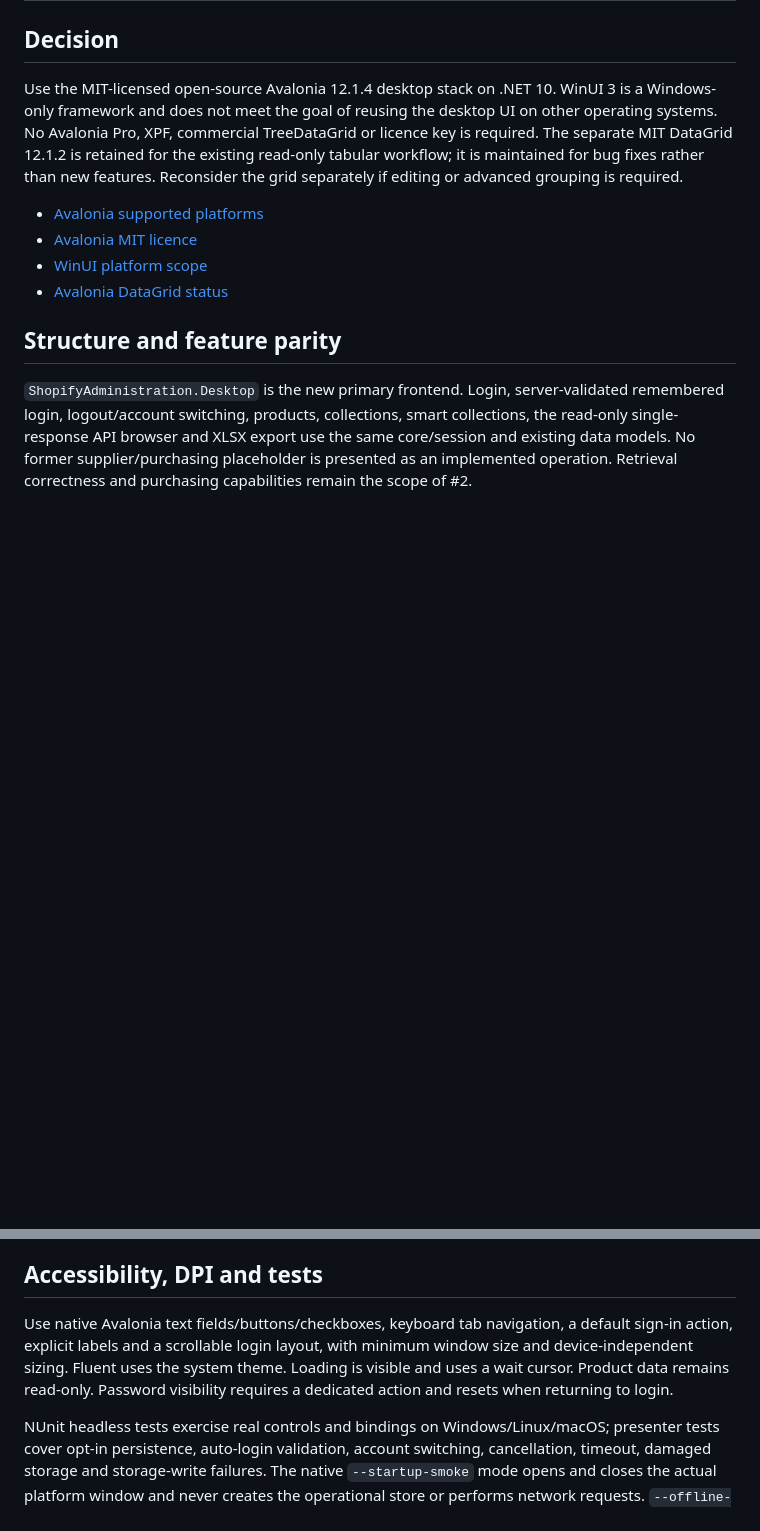
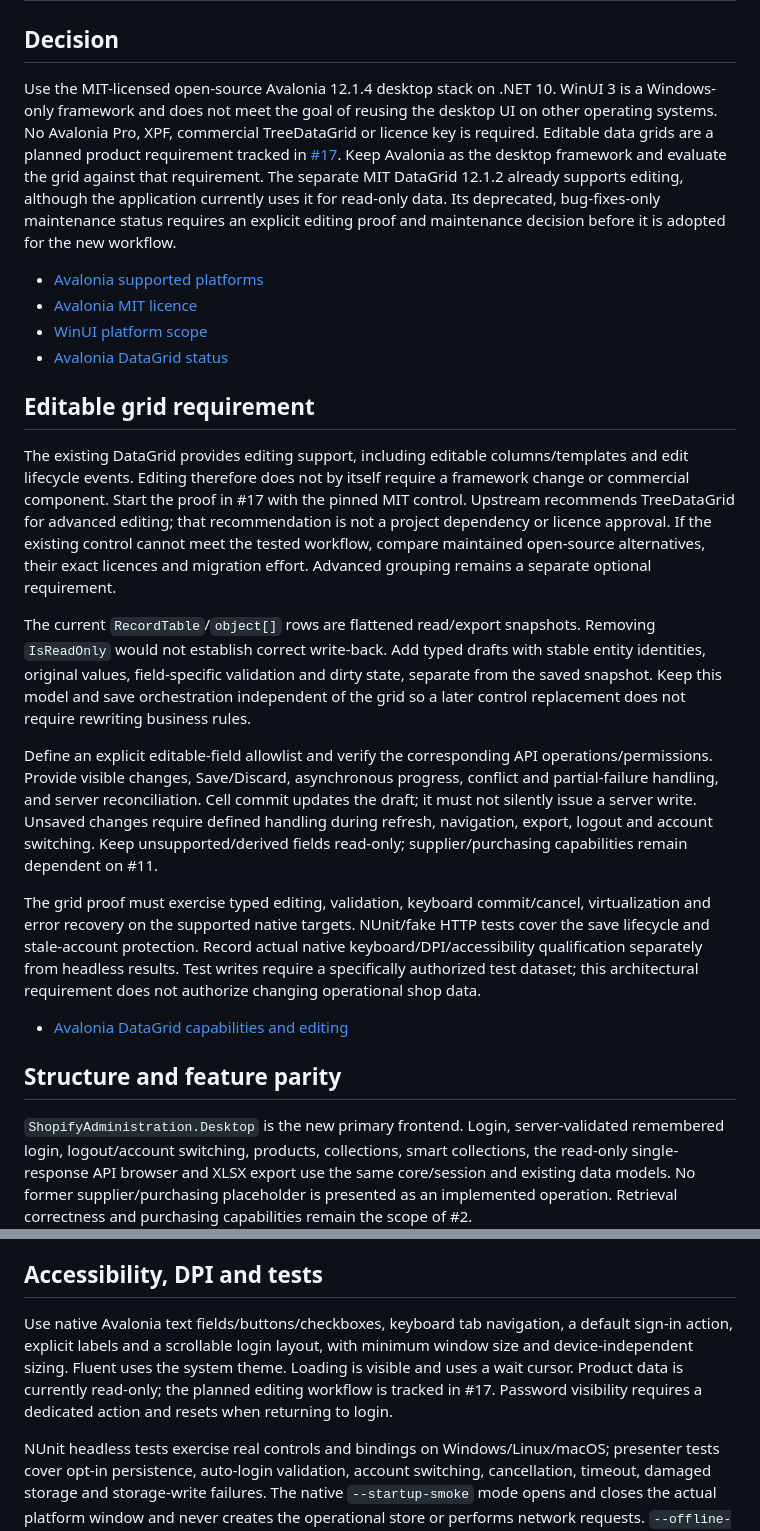
Before and after one commit to CompuMasterGmbH/shopify-administration, a Markdown page: docs/ui-framework-decision.md, 2 parts joined by grey strips. GitHub-like rendering; blank space fills up the shorter version.

Commit message:
Make editable grids an explicit desktop requirement

```diff
--- a/docs/ui-framework-decision.md
+++ b/docs/ui-framework-decision.md
@@ -2,12 +2,24 @@
 
 ## Decision
 
-Use the MIT-licensed open-source Avalonia 12.1.4 desktop stack on .NET 10. WinUI 3 is a Windows-only framework and does not meet the goal of reusing the desktop UI on other operating systems. No Avalonia Pro, XPF, commercial TreeDataGrid or licence key is required. The separate MIT DataGrid 12.1.2 is retained for the existing read-only tabular workflow; it is maintained for bug fixes rather than new features. Reconsider the grid separately if editing or advanced grouping is required.
+Use the MIT-licensed open-source Avalonia 12.1.4 desktop stack on .NET 10. WinUI 3 is a Windows-only framework and does not meet the goal of reusing the desktop UI on other operating systems. No Avalonia Pro, XPF, commercial TreeDataGrid or licence key is required. Editable data grids are a planned product requirement tracked in [#17](https://github.com/CompuMasterGmbH/shopify-administration/issues/17). Keep Avalonia as the desktop framework and evaluate the grid against that requirement. The separate MIT DataGrid 12.1.2 already supports editing, although the application currently uses it for read-only data. Its deprecated, bug-fixes-only maintenance status requires an explicit editing proof and maintenance decision before it is adopted for the new workflow.
 
 - [Avalonia supported platforms](https://docs.avaloniaui.net/docs/supported-platforms)
 - [Avalonia MIT licence](https://github.com/AvaloniaUI/Avalonia/blob/12.1.4/licence.md)
 - [WinUI platform scope](https://learn.microsoft.com/windows/apps/winui)
 - [Avalonia DataGrid status](https://www.nuget.org/packages/Avalonia.Controls.DataGrid/12.1.2)
+
+## Editable grid requirement
+
+The existing DataGrid provides editing support, including editable columns/templates and edit lifecycle events. Editing therefore does not by itself require a framework change or commercial component. Start the proof in #17 with the pinned MIT control. Upstream recommends TreeDataGrid for advanced editing; that recommendation is not a project dependency or licence approval. If the existing control cannot meet the tested workflow, compare maintained open-source alternatives, their exact licences and migration effort. Advanced grouping remains a separate optional requirement.
+
+The current `RecordTable`/`object[]` rows are flattened read/export snapshots. Removing `IsReadOnly` would not establish correct write-back. Add typed drafts with stable entity identities, original values, field-specific validation and dirty state, separate from the saved snapshot. Keep this model and save orchestration independent of the grid so a later control replacement does not require rewriting business rules.
+
+Define an explicit editable-field allowlist and verify the corresponding API operations/permissions. Provide visible changes, Save/Discard, asynchronous progress, conflict and partial-failure handling, and server reconciliation. Cell commit updates the draft; it must not silently issue a server write. Unsaved changes require defined handling during refresh, navigation, export, logout and account switching. Keep unsupported/derived fields read-only; supplier/purchasing capabilities remain dependent on #11.
+
+The grid proof must exercise typed editing, validation, keyboard commit/cancel, virtualization and error recovery on the supported native targets. NUnit/fake HTTP tests cover the save lifecycle and stale-account protection. Record actual native keyboard/DPI/accessibility qualification separately from headless results. Test writes require a specifically authorized test dataset; this architectural requirement does not authorize changing operational shop data.
+
+- [Avalonia DataGrid capabilities and editing](https://docs.avaloniaui.net/controls/data-display/structured-data/datagrid)
 
 ## Structure and feature parity
 
@@ -36,7 +48,7 @@ CI operating-system images prove the tested image/architecture, not every versio
 
 ## Accessibility, DPI and tests
 
-Use native Avalonia text fields/buttons/checkboxes, keyboard tab navigation, a default sign-in action, explicit labels and a scrollable login layout, with minimum window size and device-independent sizing. Fluent uses the system theme. Loading is visible and uses a wait cursor. Product data remains read-only. Password visibility requires a dedicated action and resets when returning to login.
+Use native Avalonia text fields/buttons/checkboxes, keyboard tab navigation, a default sign-in action, explicit labels and a scrollable login layout, with minimum window size and device-independent sizing. Fluent uses the system theme. Loading is visible and uses a wait cursor. Product data is currently read-only; the planned editing workflow is tracked in #17. Password visibility requires a dedicated action and resets when returning to login.
 
 NUnit headless tests exercise real controls and bindings on Windows/Linux/macOS; presenter tests cover opt-in persistence, auto-login validation, account switching, cancellation, timeout, damaged storage and storage-write failures. The native `--startup-smoke` mode opens and closes the actual platform window and never creates the operational store or performs network requests. `--offline-smoke` leaves that isolated window open for manual layout/keyboard/DPI checks. Interactive screen-reader and per-monitor DPI checks remain a manual qualification step; no accessibility certification is claimed.
 
```
